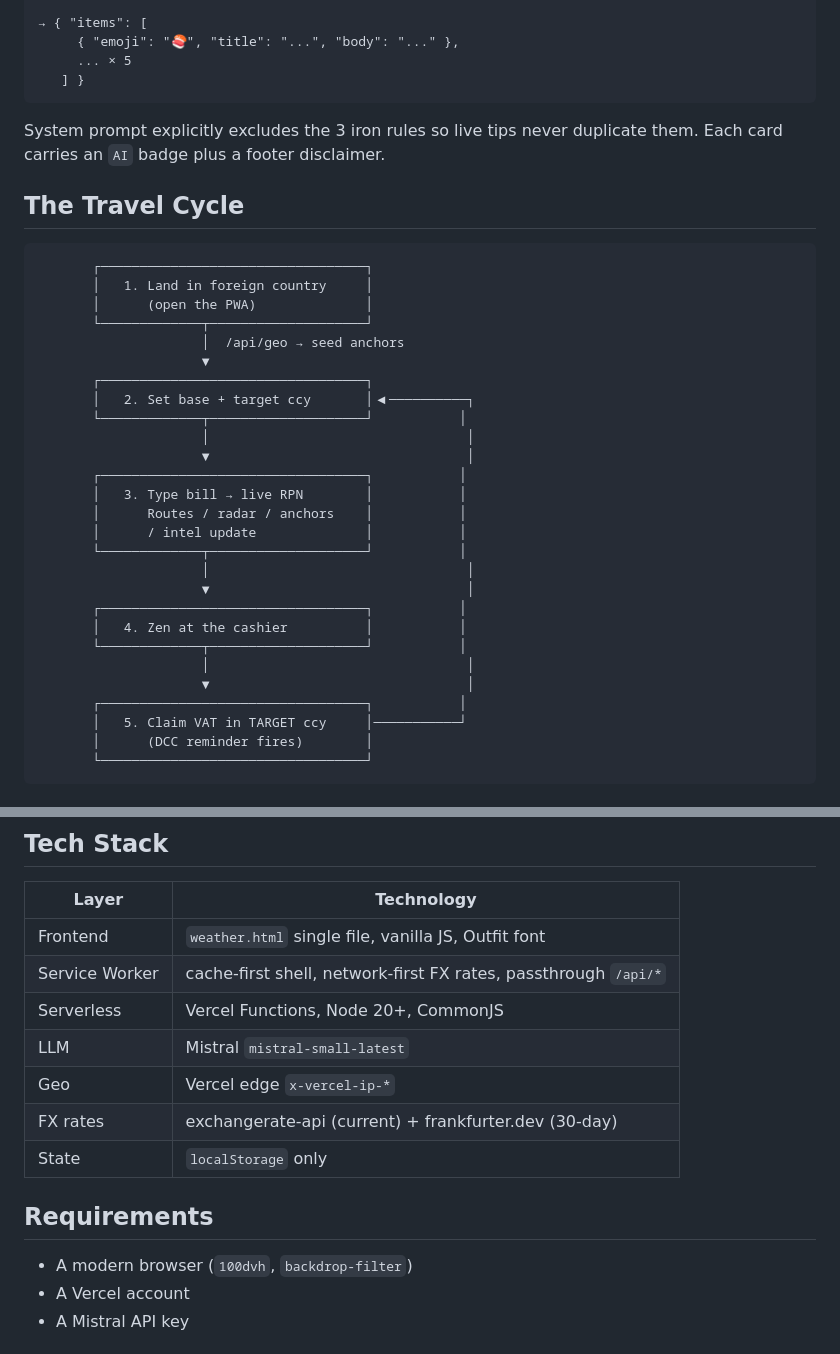
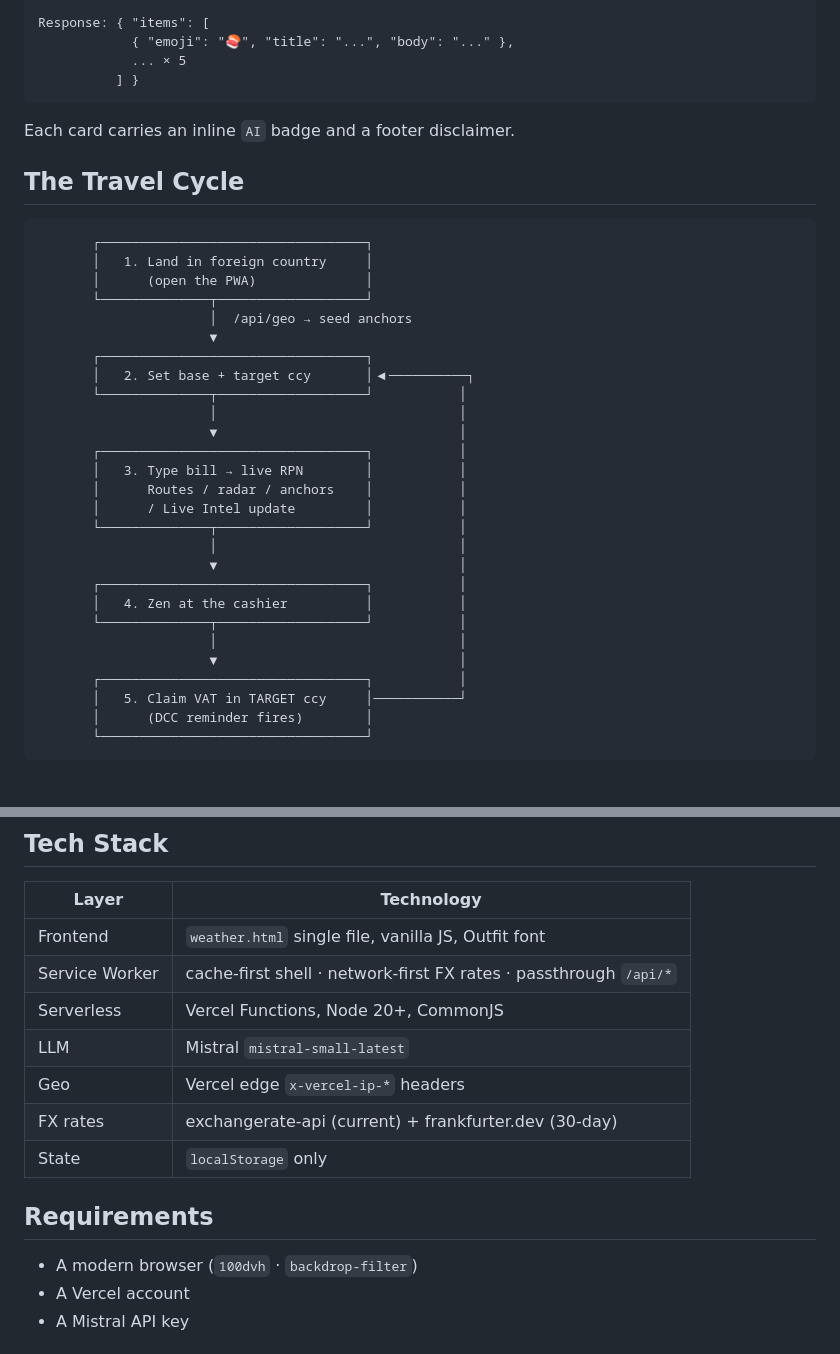
Before and after one commit to catinblue/taux-de-change, a Markdown page: README.md, 2 parts joined by grey strips. Drawn GitHub-style.

````diff
--- a/README.md
+++ b/README.md
@@ -132,11 +142,11 @@ POST /api/intel
 
-→ { "items": [
-     { "emoji": "🍣", "title": "...", "body": "..." },
-     ... × 5
-   ] }
+Response: { "items": [
+            { "emoji": "🍣", "title": "...", "body": "..." },
+            ... × 5
+          ] }
 ```
 
-System prompt explicitly excludes the 3 iron rules so live tips never duplicate them. Each card carries an `AI` badge plus a footer disclaimer.
+Each card carries an inline `AI` badge and a footer disclaimer.
 
 ## The Travel Cycle
 
@@ -144,26 +154,26 @@ System prompt explicitly excludes the 3 iron rules so live tips never duplicate
        ┌──────────────────────────────────┐
        │   1. Land in foreign country     │
        │      (open the PWA)              │
-       └─────────────┬────────────────────┘
-                     │  /api/geo → seed anchors
-                     ▼
+       └──────────────┬───────────────────┘
+                      │  /api/geo → seed anchors
+                      ▼
        ┌──────────────────────────────────┐
        │   2. Set base + target ccy       │◀──────────┐
-       └─────────────┬────────────────────┘           │
-                     │                                 │
-                     ▼                                 │
+       └──────────────┬───────────────────┘           │
+                      │                               │
+                      ▼                               │
        ┌──────────────────────────────────┐           │
        │   3. Type bill → live RPN        │           │
        │      Routes / radar / anchors    │           │
-       │      / intel update              │           │
-       └─────────────┬────────────────────┘           │
-                     │                                 │
-                     ▼                                 │
+       │      / Live Intel update         │           │
+       └──────────────┬───────────────────┘           │
+                      │                               │
+                      ▼                               │
        ┌──────────────────────────────────┐           │
        │   4. Zen at the cashier          │           │
-       └─────────────┬────────────────────┘           │
-                     │                                 │
-                     ▼                                 │
+       └──────────────┬───────────────────┘           │
+                      │                               │
+                      ▼                               │
        ┌──────────────────────────────────┐           │
        │   5. Claim VAT in TARGET ccy     │───────────┘
        │      (DCC reminder fires)        │
@@ -183,16 +193,16 @@ System prompt explicitly excludes the 3 iron rules so live tips never duplicate
 | Layer | Technology |
 |-------|------------|
 | Frontend | `weather.html` single file, vanilla JS, Outfit font |
-| Service Worker | cache-first shell, network-first FX rates, passthrough `/api/*` |
+| Service Worker | cache-first shell · network-first FX rates · passthrough `/api/*` |
 | Serverless | Vercel Functions, Node 20+, CommonJS |
 | LLM | Mistral `mistral-small-latest` |
-| Geo | Vercel edge `x-vercel-ip-*` |
+| Geo | Vercel edge `x-vercel-ip-*` headers |
 | FX rates | exchangerate-api (current) + frankfurter.dev (30-day) |
 | State | `localStorage` only |
 
 ## Requirements
 
-- A modern browser (`100dvh`, `backdrop-filter`)
+- A modern browser (`100dvh` · `backdrop-filter`)
 - A Vercel account
 - A Mistral API key
 
````
Also changed, not shown: other parts of README.md (+69 -59 lines).
